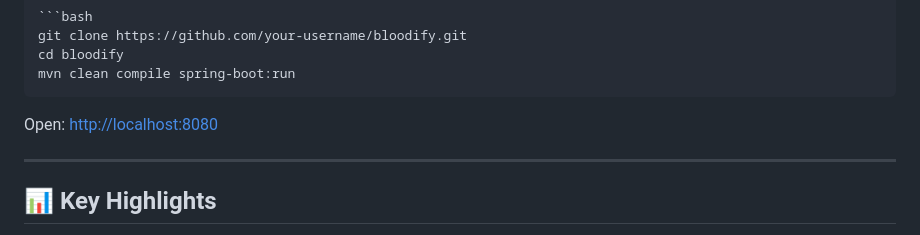
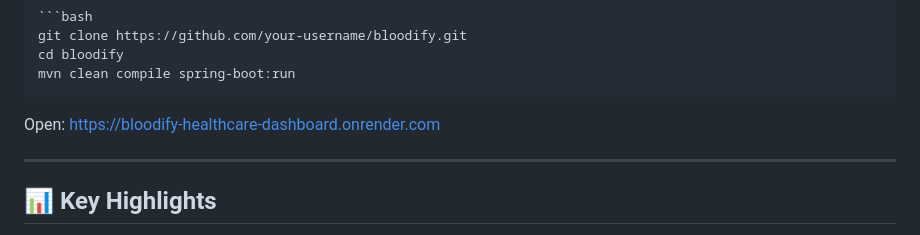
Before and after one commit to puneet-20/Bloodify-Healthcare-Dashboard, a Markdown page: README.md, the part around the change. GitHub-like rendering.

Commit message:
Update application URL in README

`````diff
--- a/README.md
+++ b/README.md
@@ -112,7 +112,7 @@ cd bloodify
 mvn clean compile spring-boot:run
 ````
 
-Open: [http://localhost:8080](http://localhost:8080)
+Open: https://bloodify-healthcare-dashboard.onrender.com
 
 ---
 
`````
